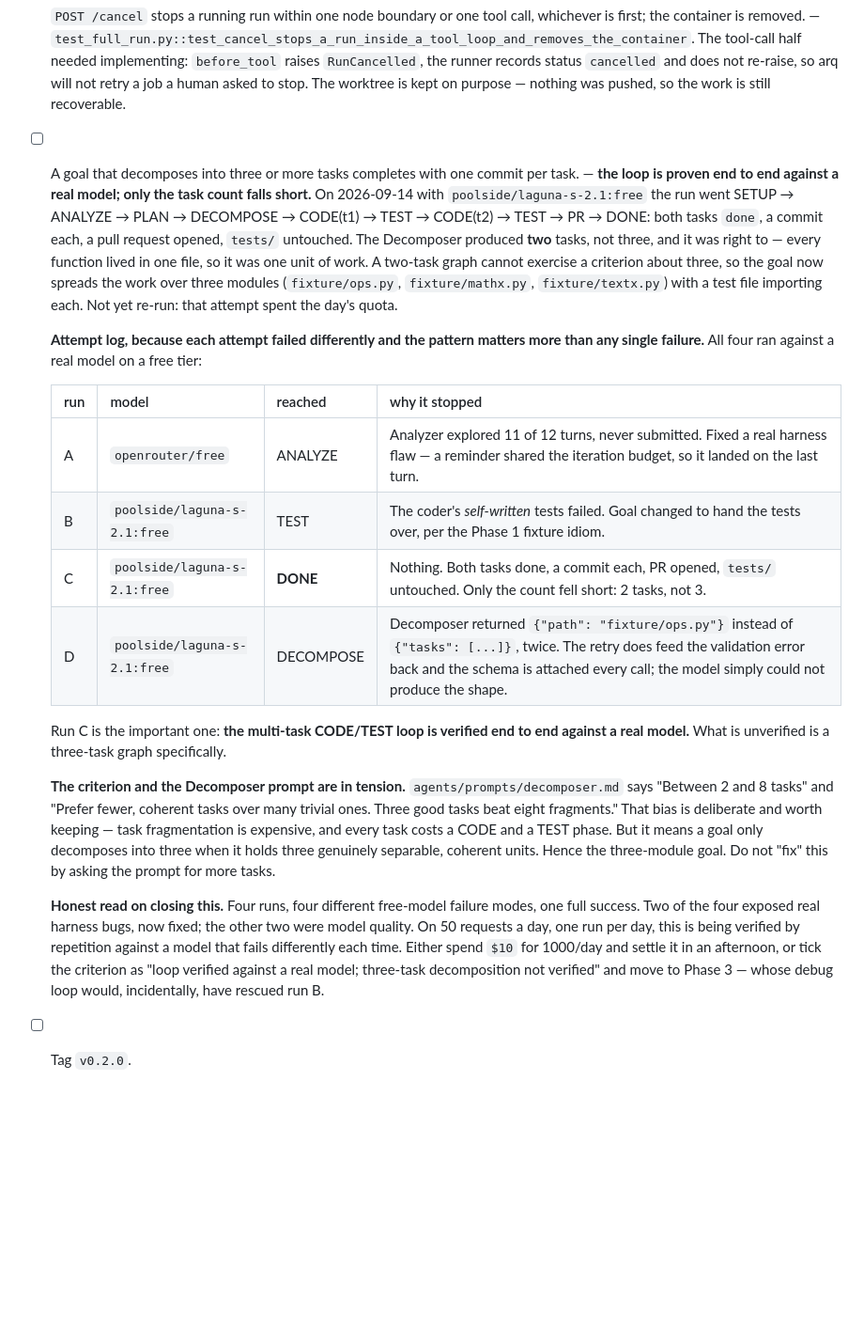
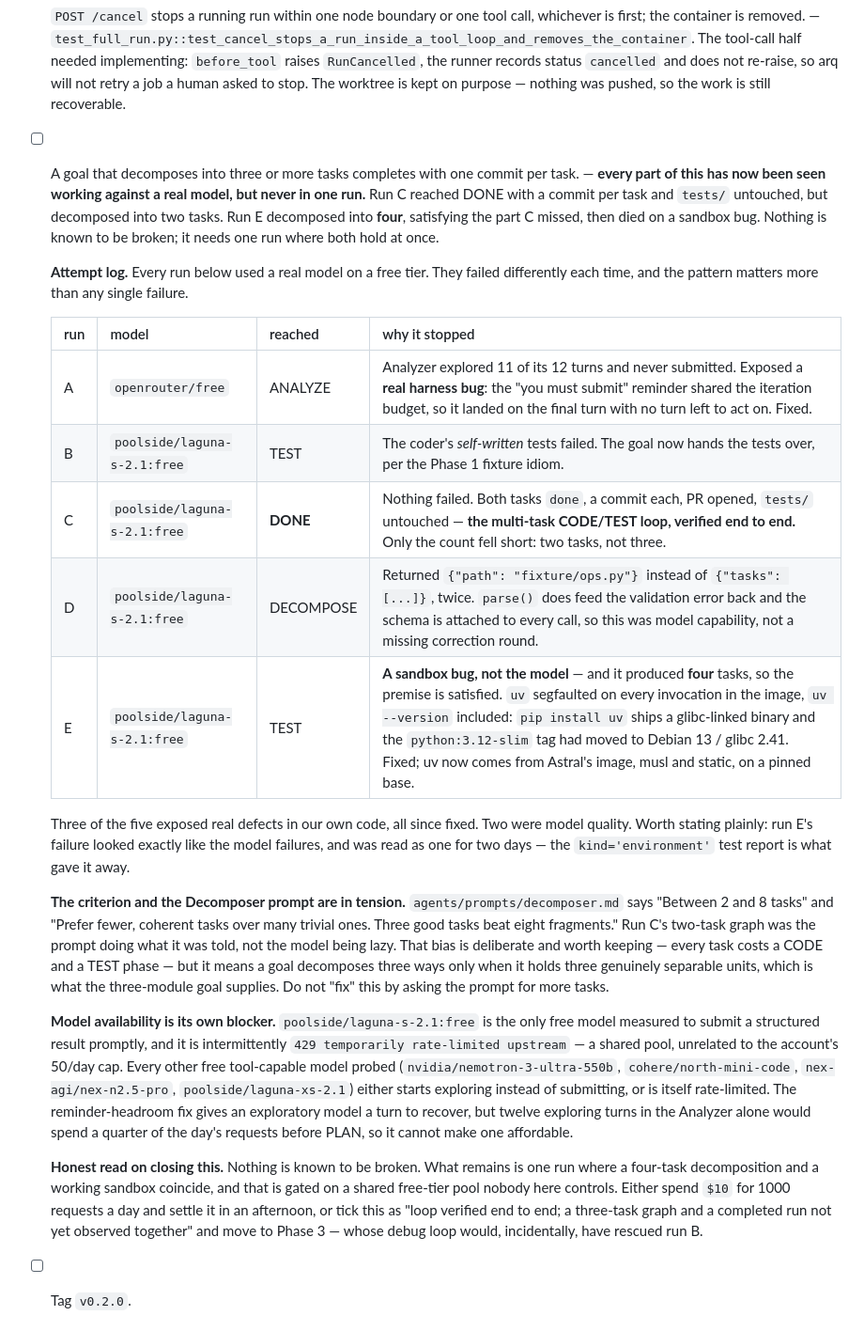
Before and after one commit to autonomus-swe/autoswe, a Markdown page: docs/PHASE-2-plan-and-state.md, the part around the change. Shown at 94% size. Drawn GitHub-style; blank space fills up the shorter version.

Commit message:
docs: record the sandbox cause, and that model availability is the blocker now
Run E is the one that reframes this: the Decomposer produced four tasks, satisfying the
part run C missed, and the run then died on the uv segfault. That was a sandbox bug, not
the model — and it looked exactly like the model failures, which is why it was read as one
for two days. The kind='environment' test report is what gave it away.

So nothing about criterion 7 is known to be broken. Every part has been seen working:
run C completed with a commit per task, run E decomposed four ways. What is missing is one
run where both hold at once.

The attempt log is now a single table A–E rather than two overlapping ones, with the stale
"only the task count falls short" framing removed.

Also records what actually blocks a retry. poolside/laguna-s-2.1:free is the only free
model measured to submit a structured result promptly, and it is intermittently rate
limited upstream on a shared pool that the account's 50/day cap has nothing to do with.
Every other free tool-capable model probed either explores instead of submitting or is
itself limited, and twelve exploring turns in the Analyzer alone would spend a quarter of
the day before PLAN. The reminder-headroom fix gives such a model a turn to recover; it
cannot make one affordable.

Co-Authored-By: Claude Opus 5 <noreply@anthropic.com>

```diff
--- a/docs/PHASE-2-plan-and-state.md
+++ b/docs/PHASE-2-plan-and-state.md
@@ -39,34 +39,47 @@ Suggested duration: 5–7 days.
 - [x] `GET /runs/{id}/events` streams `phase_changed`, `agent_started`, `tool_call`, `tool_result`, `test_report`, `run_finished`; reconnecting with `Last-Event-ID` replays only what was missed (test exists). — `test_events_and_control.py` for replay and the cursor, `test_full_run.py` for the event set. One deviation: there is no separate `tool_result` event. A single `tool_call` event carries `is_error` and `duration_ms`, so the outcome is on the stream without doubling its volume.
 - [x] A goal that forces open questions pauses the run in `AWAITING_INPUT`; `POST /answer` resumes it and the answer appears in the plan step's input (test exists). — `test_full_run.py::test_an_open_question_pauses_the_run_and_the_answer_is_on_the_record` covers the whole chain with the scripted provider: the run parks, the answer resumes it, and the second `planner` step's `input` carries it while the first does not. `test_events_and_control.py::test_answer_is_delivered_only_while_the_run_waits` covers the endpoint, including the 409 when the run is not waiting.
 - [x] `POST /cancel` stops a running run within one node boundary or one tool call, whichever is first; the container is removed. — `test_full_run.py::test_cancel_stops_a_run_inside_a_tool_loop_and_removes_the_container`. The tool-call half needed implementing: `before_tool` raises `RunCancelled`, the runner records status `cancelled` and does not re-raise, so arq will not retry a job a human asked to stop. The worktree is kept on purpose — nothing was pushed, so the work is still recoverable.
-- [ ] A goal that decomposes into three or more tasks completes with one commit per task. — **the loop is proven end to end against a real model; only the task count falls short.** On 2026-09-14 with `poolside/laguna-s-2.1:free` the run went SETUP → ANALYZE → PLAN → DECOMPOSE → CODE(t1) → TEST → CODE(t2) → TEST → PR → DONE: both tasks `done`, a commit each, a pull request opened, `tests/` untouched. The Decomposer produced **two** tasks, not three, and it was right to — every function lived in one file, so it was one unit of work. A two-task graph cannot exercise a criterion about three, so the goal now spreads the work over three modules (`fixture/ops.py`, `fixture/mathx.py`, `fixture/textx.py`) with a test file importing each. Not yet re-run: that attempt spent the day's quota.
+- [ ] A goal that decomposes into three or more tasks completes with one commit per task. — **every part of this has now been seen working against a real model, but never in one run.** Run C reached DONE with a commit per task and `tests/` untouched, but decomposed into two tasks. Run E decomposed into **four**, satisfying the part C missed, then died on a sandbox bug. Nothing is known to be broken; it needs one run where both hold at once.
 
-  **Attempt log, because each attempt failed differently and the pattern matters more than
-  any single failure.** All four ran against a real model on a free tier:
+  **Attempt log.** Every run below used a real model on a free tier. They failed
+  differently each time, and the pattern matters more than any single failure.
 
   | run | model | reached | why it stopped |
   |---|---|---|---|
-  | A | `openrouter/free` | ANALYZE | Analyzer explored 11 of 12 turns, never submitted. Fixed a real harness flaw — a reminder shared the iteration budget, so it landed on the last turn. |
-  | B | `poolside/laguna-s-2.1:free` | TEST | The coder's *self-written* tests failed. Goal changed to hand the tests over, per the Phase 1 fixture idiom. |
-  | C | `poolside/laguna-s-2.1:free` | **DONE** | Nothing. Both tasks done, a commit each, PR opened, `tests/` untouched. Only the count fell short: 2 tasks, not 3. |
-  | D | `poolside/laguna-s-2.1:free` | DECOMPOSE | Decomposer returned `{"path": "fixture/ops.py"}` instead of `{"tasks": [...]}`, twice. The retry does feed the validation error back and the schema is attached every call; the model simply could not produce the shape. |
+  | A | `openrouter/free` | ANALYZE | Analyzer explored 11 of its 12 turns and never submitted. Exposed a **real harness bug**: the "you must submit" reminder shared the iteration budget, so it landed on the final turn with no turn left to act on. Fixed. |
+  | B | `poolside/laguna-s-2.1:free` | TEST | The coder's *self-written* tests failed. The goal now hands the tests over, per the Phase 1 fixture idiom. |
+  | C | `poolside/laguna-s-2.1:free` | **DONE** | Nothing failed. Both tasks `done`, a commit each, PR opened, `tests/` untouched — **the multi-task CODE/TEST loop, verified end to end.** Only the count fell short: two tasks, not three. |
+  | D | `poolside/laguna-s-2.1:free` | DECOMPOSE | Returned `{"path": "fixture/ops.py"}` instead of `{"tasks": [...]}`, twice. `parse()` does feed the validation error back and the schema is attached to every call, so this was model capability, not a missing correction round. |
+  | E | `poolside/laguna-s-2.1:free` | TEST | **A sandbox bug, not the model** — and it produced **four** tasks, so the premise is satisfied. `uv` segfaulted on every invocation in the image, `uv --version` included: `pip install uv` ships a glibc-linked binary and the `python:3.12-slim` tag had moved to Debian 13 / glibc 2.41. Fixed; uv now comes from Astral's image, musl and static, on a pinned base. |
 
-  Run C is the important one: **the multi-task CODE/TEST loop is verified end to end
-  against a real model.** What is unverified is a three-task graph specifically.
+  Three of the five exposed real defects in our own code, all since fixed. Two were model
+  quality. Worth stating plainly: run E's failure looked exactly like the model failures,
+  and was read as one for two days — the `kind='environment'` test report is what gave it
+  away.
 
   **The criterion and the Decomposer prompt are in tension.** `agents/prompts/decomposer.md`
   says "Between 2 and 8 tasks" and "Prefer fewer, coherent tasks over many trivial ones.
-  Three good tasks beat eight fragments." That bias is deliberate and worth keeping — task
-  fragmentation is expensive, and every task costs a CODE and a TEST phase. But it means a
-  goal only decomposes into three when it holds three genuinely separable, coherent units.
-  Hence the three-module goal. Do not "fix" this by asking the prompt for more tasks.
+  Three good tasks beat eight fragments." Run C's two-task graph was the prompt doing what
+  it was told, not the model being lazy. That bias is deliberate and worth keeping — every
+  task costs a CODE and a TEST phase — but it means a goal decomposes three ways only when
+  it holds three genuinely separable units, which is what the three-module goal supplies.
+  Do not "fix" this by asking the prompt for more tasks.
 
-  **Honest read on closing this.** Four runs, four different free-model failure modes, one
-  full success. Two of the four exposed real harness bugs, now fixed; the other two were
-  model quality. On 50 requests a day, one run per day, this is being verified by
-  repetition against a model that fails differently each time. Either spend `$10` for
-  1000/day and settle it in an afternoon, or tick the criterion as "loop verified against
-  a real model; three-task decomposition not verified" and move to Phase 3 — whose debug
+  **Model availability is its own blocker.** `poolside/laguna-s-2.1:free` is the only free
+  model measured to submit a structured result promptly, and it is intermittently
+  `429 temporarily rate-limited upstream` — a shared pool, unrelated to the account's
+  50/day cap. Every other free tool-capable model probed (`nvidia/nemotron-3-ultra-550b`,
+  `cohere/north-mini-code`, `nex-agi/nex-n2.5-pro`, `poolside/laguna-xs-2.1`) either starts
+  exploring instead of submitting, or is itself rate-limited. The reminder-headroom fix
+  gives an exploratory model a turn to recover, but twelve exploring turns in the Analyzer
+  alone would spend a quarter of the day's requests before PLAN, so it cannot make one
+  affordable.
+
+  **Honest read on closing this.** Nothing is known to be broken. What remains is one run
+  where a four-task decomposition and a working sandbox coincide, and that is gated on a
+  shared free-tier pool nobody here controls. Either spend `$10` for 1000 requests a day
+  and settle it in an afternoon, or tick this as "loop verified end to end; a three-task
+  graph and a completed run not yet observed together" and move to Phase 3 — whose debug
   loop would, incidentally, have rescued run B.
 - [ ] Tag `v0.2.0`.
 
```
